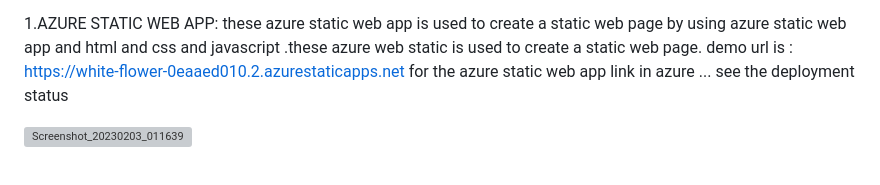
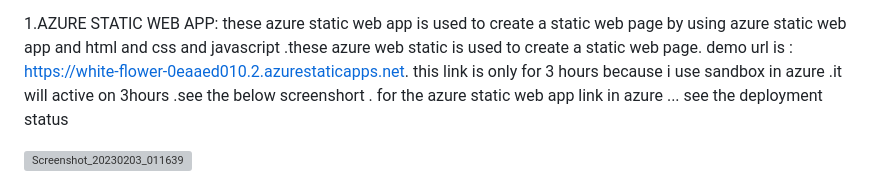
Before and after one commit to subbu4862/mainproject, a Markdown page: README.md, the part around the change. Drawn GitHub-style; grey boxes are pictures that could not be loaded.

```diff
--- a/README.md
+++ b/README.md
@@ -11,7 +11,7 @@ like 1.AZURE SQL DATABASE
 
  1.AZURE STATIC WEB APP:
  these azure static web app is used to create a static web page by using azure static web app and html and css and javascript .these azure web static is used to create a static web page.
- demo url is : https://white-flower-0eaaed010.2.azurestaticapps.net
+ demo url is : https://white-flower-0eaaed010.2.azurestaticapps.net. this link is only for 3 hours because i use sandbox in azure .it will active on 3hours .see the below screenshort .
 for the azure static web app link in azure ...
 see the deployment status
 
```
